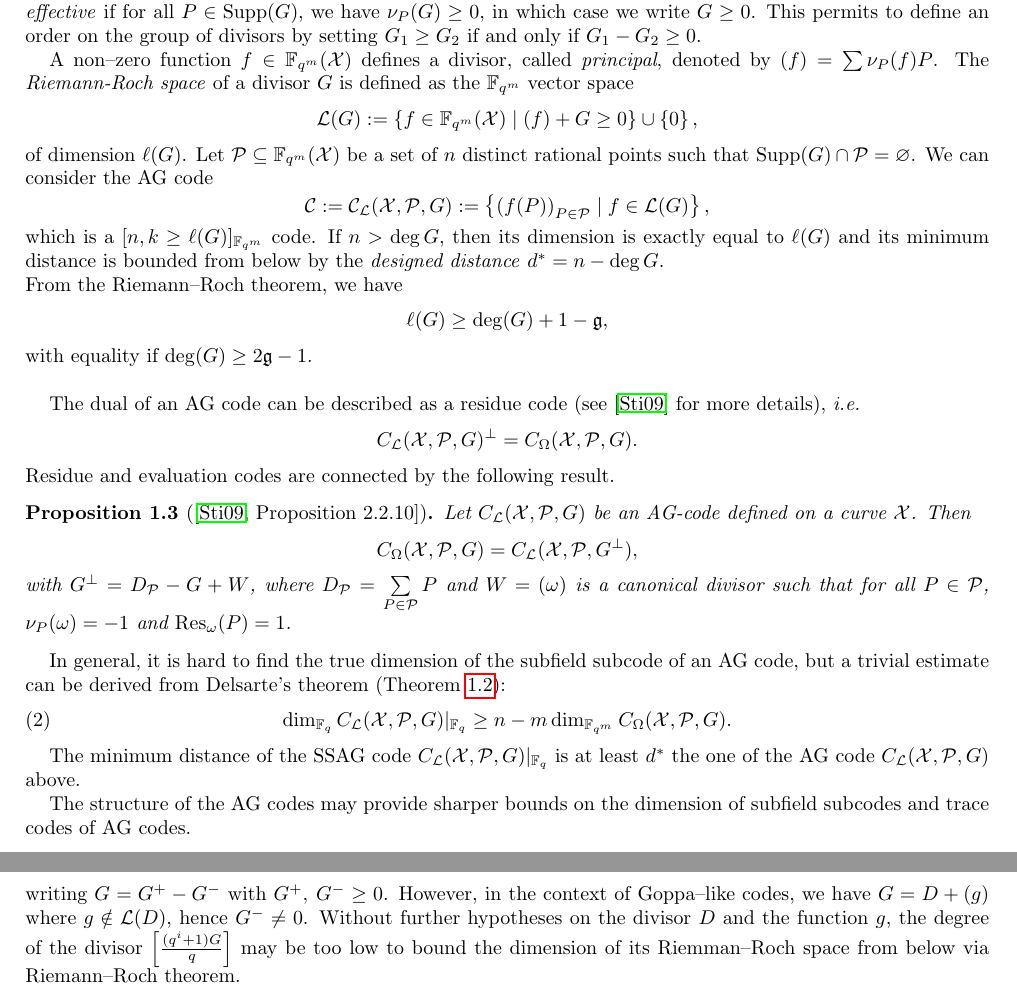
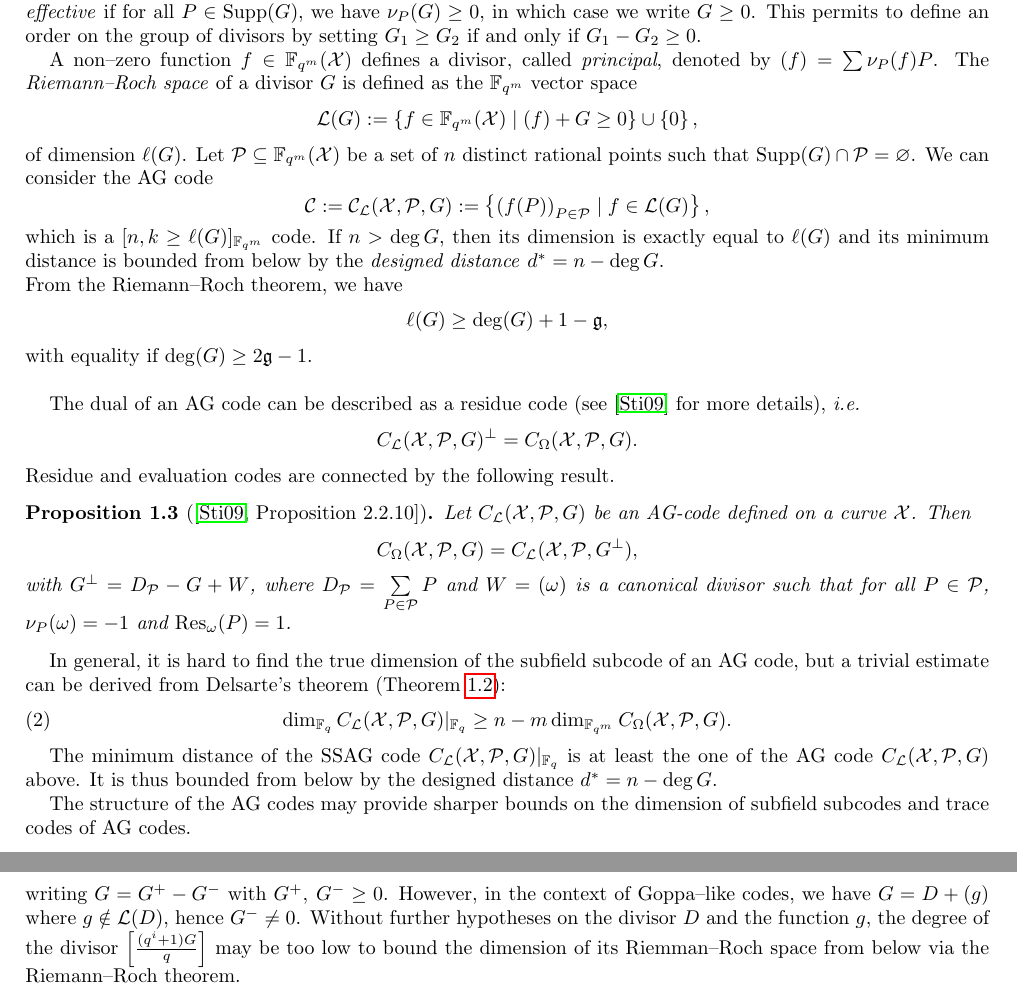
Before and after one commit to Reiikar/Distinguisher, a LaTeX paper (src/Hermitian_SSAG_distinguisher.tex): two parts of pages 4 and 8 of 17, joined at a grey line, cut so that both start at the same text. Compiled offline with pdfLaTeX.

Commit message:
derniers trucs

```diff
--- a/src/Hermitian_SSAG_distinguisher.tex
+++ b/src/Hermitian_SSAG_distinguisher.tex
@@ -261,7 +261,7 @@ Let $\calX$ be a smooth and irreducible projective curve over $\fqm$ of genus $\
 Given $G \in \Div(\calX)$, we define its \emph{support} $\Supp(G)$ as the finite set of places $P$ such that $\nu_P(G)$ is non--zero and its \emph{degree} as $\deg G=\sum \nu_P(G) \deg(P)$. We say that a divisor $G \in \Div(\calX)$ is \emph{effective} if for all $P \in \Supp(G)$, we have $\nu_P(G) \geq 0$, in which case we write $G \geq 0$. This permits to define an order on the group of divisors by setting $G_1 \geq G_2$ if and only if $G_1-G_2 \geq 0$.
 
 
-A non--zero function $f \in \fqm(\calX)$ defines a divisor, called \emph{principal}, denoted by $(f)=\sum \nu_P(f) P$. The \emph{Riemann-Roch space} of a divisor $G$ is defined as the $\fqm$ vector space
+A non--zero function $f \in \fqm(\calX)$ defines a divisor, called \emph{principal}, denoted by $(f)=\sum \nu_P(f) P$. The \emph{Riemann--Roch space} of a divisor $G$ is defined as the $\fqm$ vector space
 $$ \calL(G) := \set{f \in \fqm(\calX) \mid (f) + G \geq 0} \cup \set{0},$$
 of dimension $\ell(G)$.
 Let $\calP \subseteq \fqm(\calX)$ be a set of $n$ distinct rational points such that $\Supp(G) \cap \calP = \varnothing$.
@@ -290,7 +290,7 @@ In general, it is hard to find the true dimension of the subfield subcode of an
 	\dim_{\fq} C_{\calL}(\calX,\calP,G)|_{\fq} \geq n - m\dim_{\fqm} C_{\Omega}(\calX,\calP,G).
 \end{equation}
 
-The minimum distance of the SSAG code $C_{\calL}(\calX,\calP,G)|_{\fq}$ is at least $d^*$ the one of the AG code $C_{\calL}(\calX,\calP,G)$ above.
+The minimum distance of the SSAG code $C_{\calL}(\calX,\calP,G)|_{\fq}$ is at least the one of the AG code $C_{\calL}(\calX,\calP,G)$ above. It is thus bounded from below by the designed distance $d^*=n-\deg G$.%
 
 The structure of the AG codes may provide sharper bounds on the dimension of subfield subcodes and trace codes of AG codes.
 
@@ -545,7 +545,7 @@ the last equality coming from the Riemann--Roch theorem (since $\deg (q^i+1)D =s
 \begin{remark}\label{rmk:improvements}
 	At first glance, it seems that we could have benefited from Theorem~\ref{thm:dim_ssag} to get a sharper bound in the previous lemma. Indeed, for every $i \geq 1$, we have
 	\[\left[\frac{(q^i+1)G}{q}\right]=q^{i-1}G^+ - (q^i+1)G^-,\]
-	writing $G=G^+-G^-$ with $G^+, \: G^- \geq 0$. However, in the context of Goppa--like codes, we have $G=D+(g)$ where $g \notin \calL(D)$, hence $G^- \neq 0$. Without further hypotheses on the divisor $D$ and the function $g$, the degree of the divisor $\left[\frac{(q^i+1)G}{q}\right]$ may be too low to bound the dimension of its Riemman--Roch space from below via Riemann--Roch theorem.
+	writing $G=G^+-G^-$ with $G^+, \: G^- \geq 0$. However, in the context of Goppa--like codes, we have $G=D+(g)$ where $g \notin \calL(D)$, hence $G^- \neq 0$. Without further hypotheses on the divisor $D$ and the function $g$, the degree of the divisor $\left[\frac{(q^i+1)G}{q}\right]$ may be too low to bound the dimension of its Riemman--Roch space from below via the Riemann--Roch theorem.
 \end{remark}
 
 This simple lemma yields an upper bound on the dimension of the square of the dual of Goppa--like codes.
```
Also changed, not shown: src/Hermitian_SSAG_distinguisher.tex (2 more changed lines).
